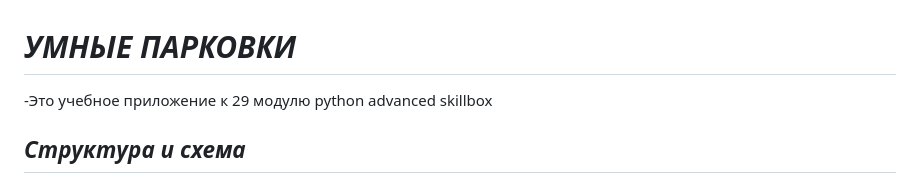
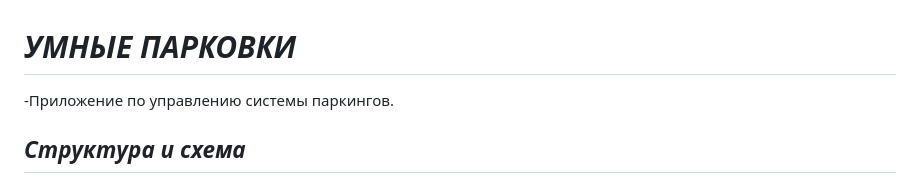
Before and after one commit to Vadim-BAKH/gracious-creator, a Markdown page: README.md, the part around the change. Drawn GitHub-style.

```diff
--- a/README.md
+++ b/README.md
@@ -1,5 +1,7 @@
 # ***УМНЫЕ ПАРКОВКИ***
-   -Это учебное приложение к 29 модулю python advanced skillbox
+
+   -Приложение по управлению системы паркингов.
+
 
 ## *Структура и схема*
 
```
